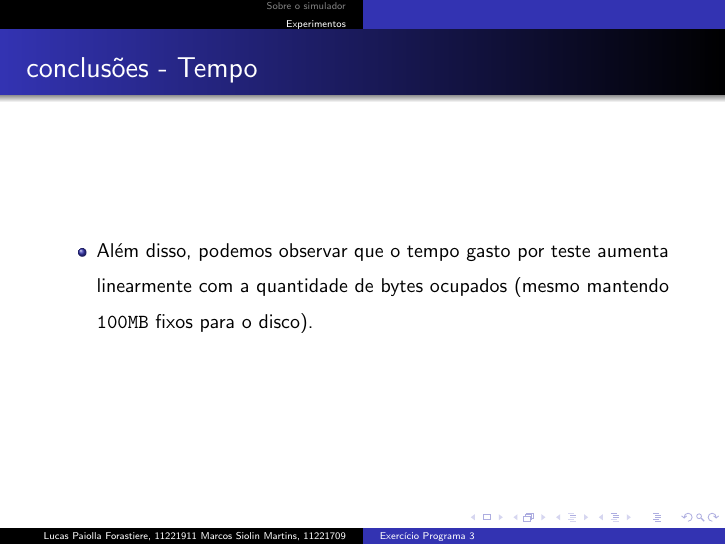
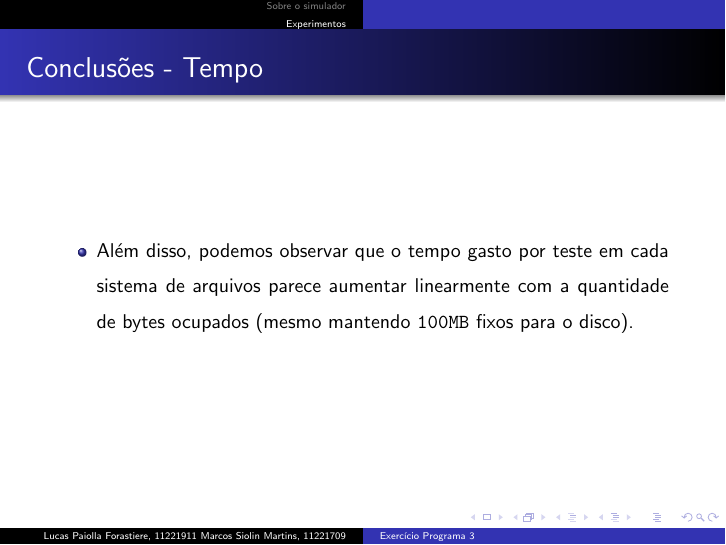
Before and after one commit to siolinm/ep3SO, LaTeX slides (slides/slides.tex): page 20 of 21. Compiled offline with pdfLaTeX.

Commit message:
Corrigido o ultimo slide

```diff
--- a/slides/slides.tex
+++ b/slides/slides.tex
@@ -557,10 +557,11 @@
 
     \end{frame}
 
-    \begin{frame}{conclusões - Tempo}
+    \begin{frame}{Conclusões - Tempo}
         \begin{itemize}
             \justifying
-            \item Além disso, podemos observar que o tempo gasto por teste aumenta
+            \item Além disso, podemos observar que o tempo gasto por teste
+                em cada sistema de arquivos parece aumentar
                 linearmente com a quantidade de bytes ocupados (mesmo
                 mantendo \texttt{100MB} fixos para o disco).
         \end{itemize}
```
Also changed, not shown: slides/slides.pdf.
